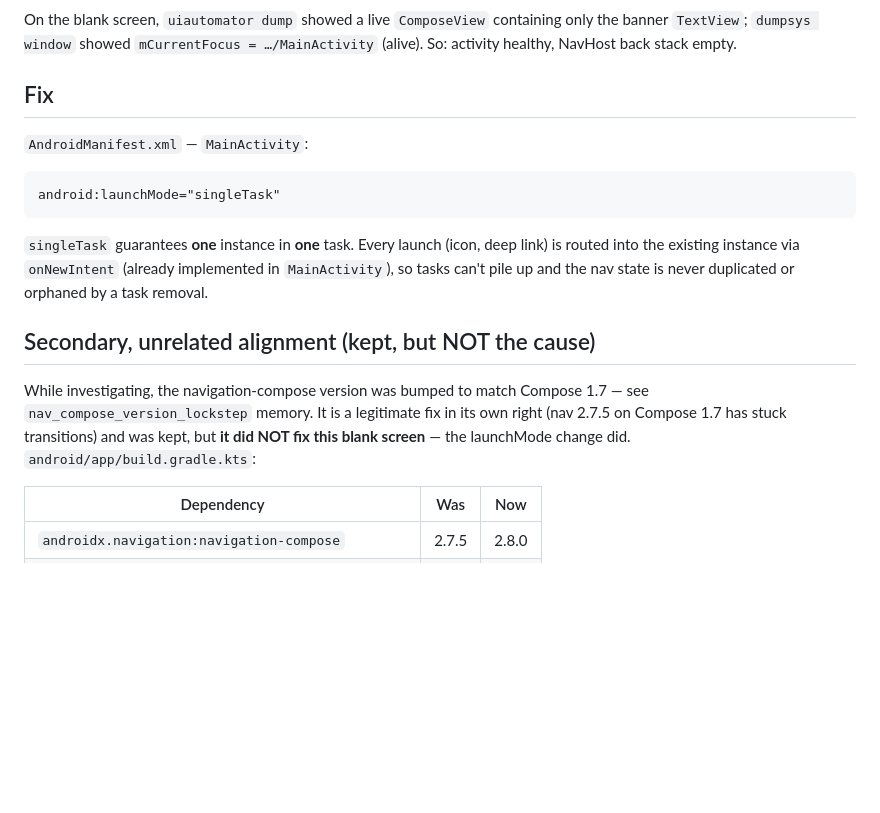
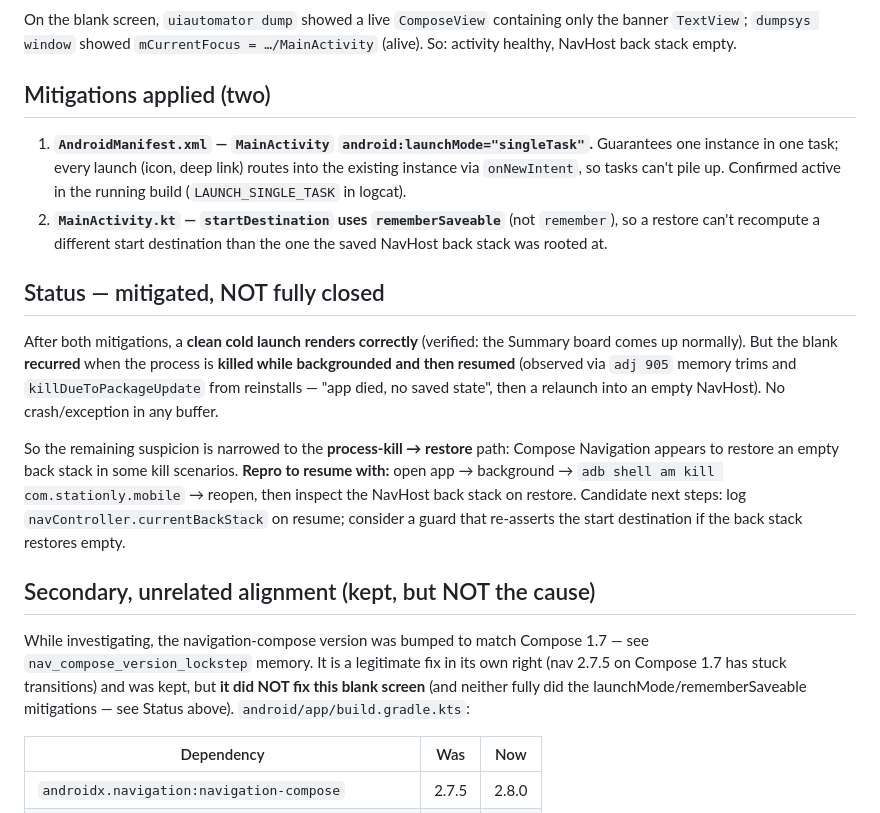
Before and after one commit to MaverickNyk/StationlyUI, a Markdown page: docs/NAVIGATION_BLANK_SCREEN_FIX.md, the part around the change. Rendered like a GitHub page; blank space fills up the shorter version.

````diff
--- a/docs/NAVIGATION_BLANK_SCREEN_FIX.md
+++ b/docs/NAVIGATION_BLANK_SCREEN_FIX.md
@@ -40,26 +40,39 @@ containing only the banner `TextView`; `dumpsys window` showed
 `mCurrentFocus = …/MainActivity` (alive). So: activity healthy, NavHost
 back stack empty.
 
-## Fix
+## Mitigations applied (two)
 
-`AndroidManifest.xml` — `MainActivity`:
+1. **`AndroidManifest.xml` — `MainActivity` `android:launchMode="singleTask"`.**
+   Guarantees one instance in one task; every launch (icon, deep link) routes
+   into the existing instance via `onNewIntent`, so tasks can't pile up.
+   Confirmed active in the running build (`LAUNCH_SINGLE_TASK` in logcat).
+2. **`MainActivity.kt` — `startDestination` uses `rememberSaveable`** (not
+   `remember`), so a restore can't recompute a different start destination than
+   the one the saved NavHost back stack was rooted at.
 
-```xml
-android:launchMode="singleTask"
-```
+## Status — mitigated, NOT fully closed
 
-`singleTask` guarantees **one** instance in **one** task. Every launch
-(icon, deep link) is routed into the existing instance via `onNewIntent`
-(already implemented in `MainActivity`), so tasks can't pile up and the nav
-state is never duplicated or orphaned by a task removal.
+After both mitigations, a **clean cold launch renders correctly** (verified: the
+Summary board comes up normally). But the blank **recurred** when the process is
+**killed while backgrounded and then resumed** (observed via `adj 905` memory
+trims and `killDueToPackageUpdate` from reinstalls — "app died, no saved state",
+then a relaunch into an empty NavHost). No crash/exception in any buffer.
+
+So the remaining suspicion is narrowed to the **process-kill → restore** path:
+Compose Navigation appears to restore an empty back stack in some kill scenarios.
+**Repro to resume with:** open app → background → `adb shell am kill
+com.stationly.mobile` → reopen, then inspect the NavHost back stack on restore.
+Candidate next steps: log `navController.currentBackStack` on resume; consider a
+guard that re-asserts the start destination if the back stack restores empty.
 
 ## Secondary, unrelated alignment (kept, but NOT the cause)
 
 While investigating, the navigation-compose version was bumped to match
 Compose 1.7 — see `nav_compose_version_lockstep` memory. It is a legitimate
 fix in its own right (nav 2.7.5 on Compose 1.7 has stuck transitions) and
-was kept, but **it did NOT fix this blank screen** — the launchMode change
-did. `android/app/build.gradle.kts`:
+was kept, but **it did NOT fix this blank screen** (and neither fully did the
+launchMode/rememberSaveable mitigations — see Status above).
+`android/app/build.gradle.kts`:
 
 | Dependency | Was | Now |
 |---|---|---|
````
Also changed, not shown: docs/SELECTION_SCREEN.md (added, +68 -0 lines).
